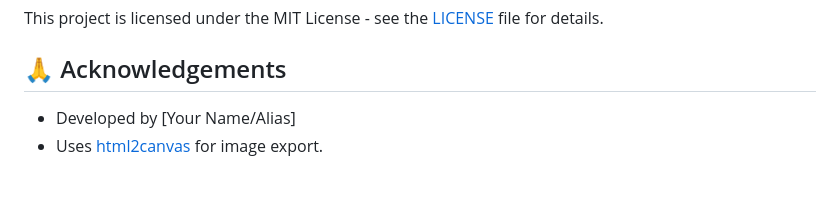
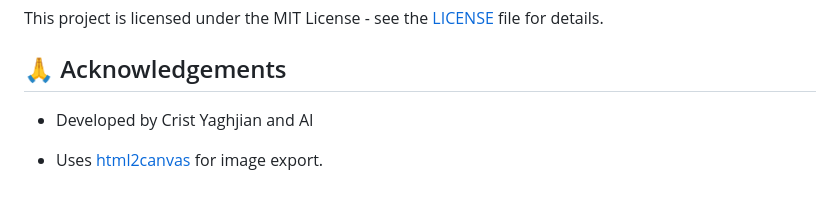
Before and after one commit to Cristography/ArgusPro, a Markdown page: readme.md, the part around the change. Drawn GitHub-style.

```diff
--- a/readme.md
+++ b/readme.md
@@ -188,5 +188,6 @@ This project is licensed under the MIT License - see the [LICENSE](LICENSE) file
 
 ## 🙏 Acknowledgements
 
-*   Developed by [Your Name/Alias]
+*   Developed by Crist Yaghjian and AI
+
 *   Uses [html2canvas](https://html2canvas.hertzen.com/) for image export.
```
